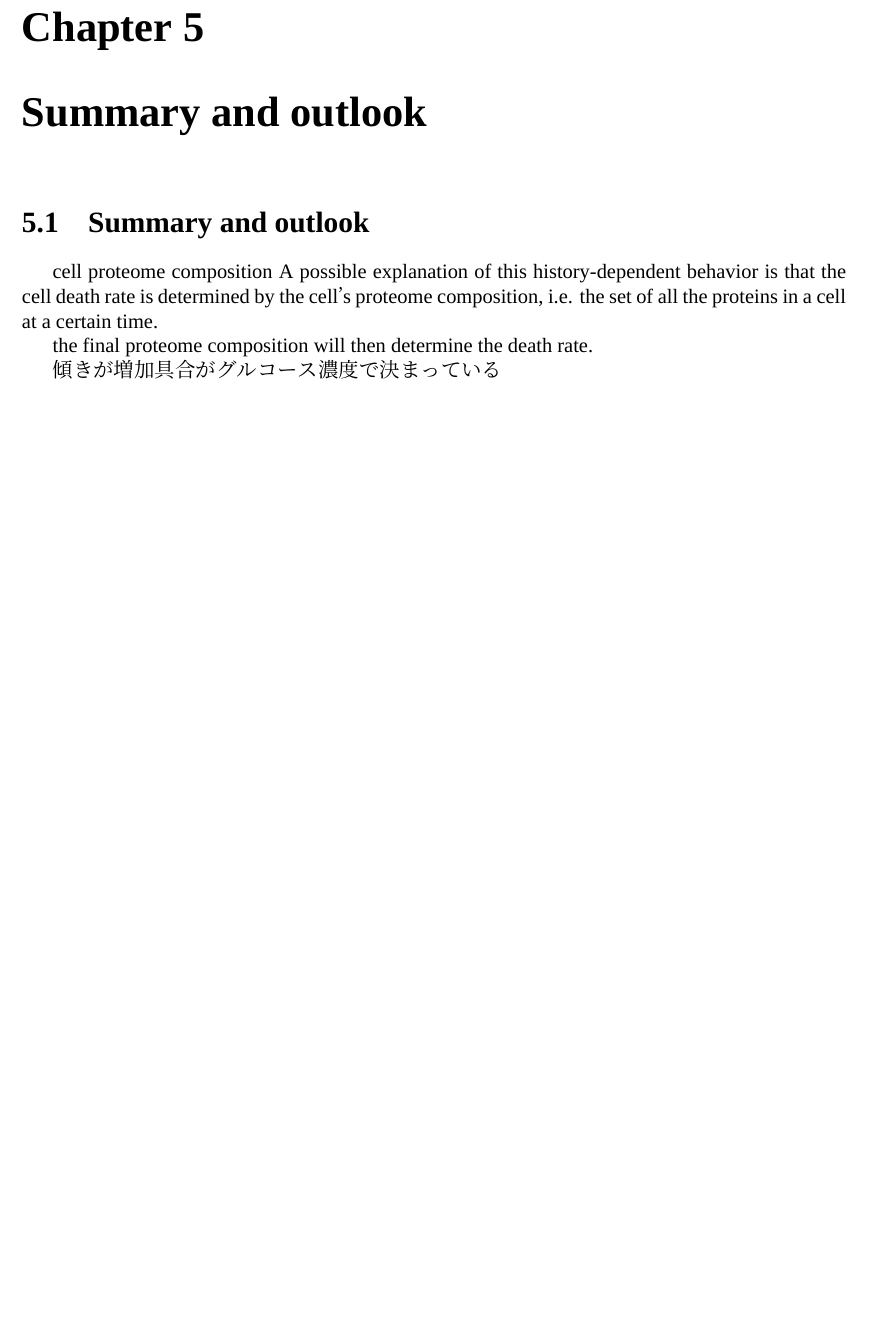
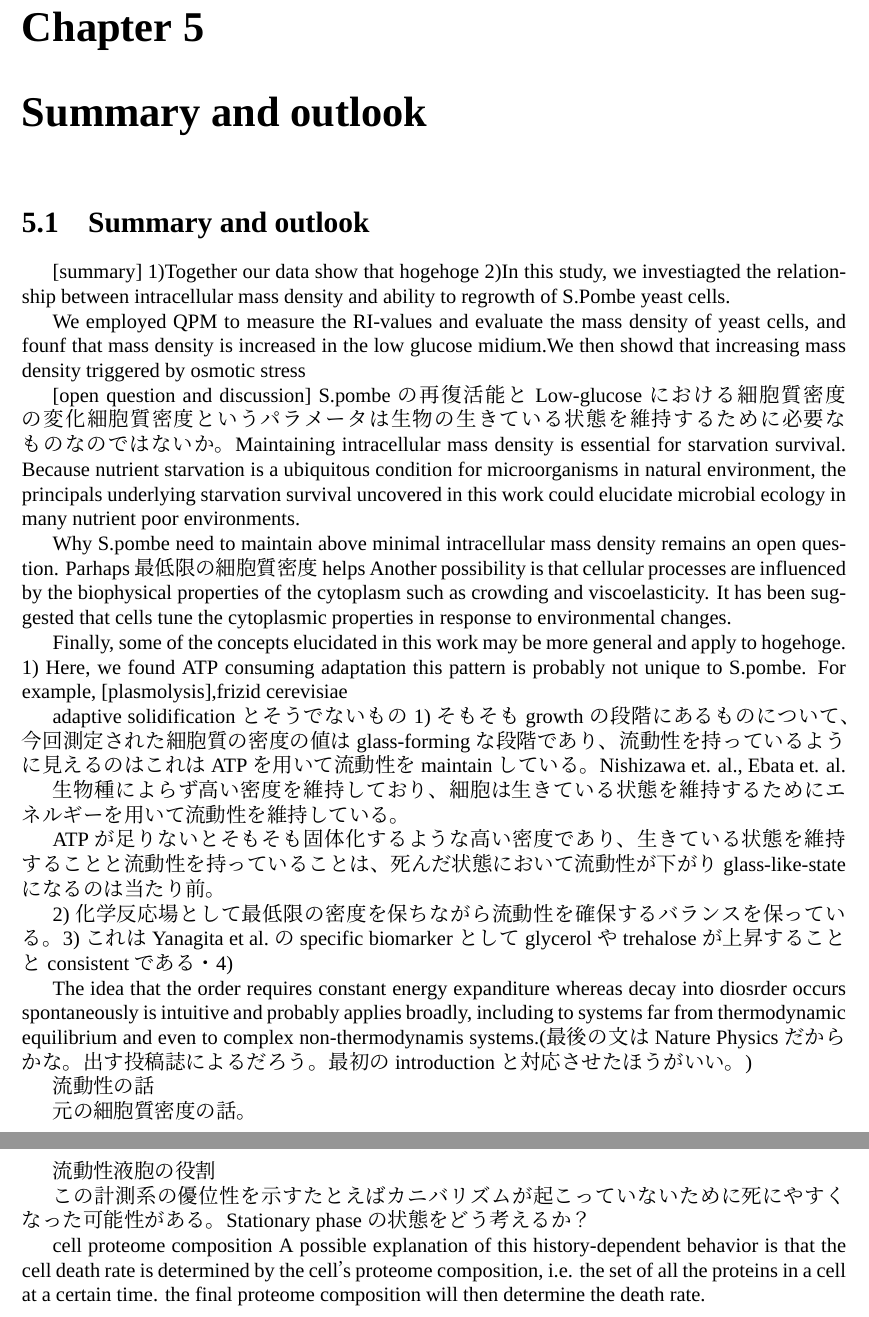
Before and after one commit to kengo-kitagishi/History-dependent-survival-and-adaptation-to-glucose-starvation-in-fission-yeast, a LaTeX thesis (thesis.tex, which reads 5.Summary and outlook.tex): part of page 27 of 33 before the commit and two parts of pages 27 and 28 of 34 after it, the two joined at a grey line, cut so that both start at the same text, the shorter picture padded with empty space. Compiled offline with XeLaTeX; a missing font is replaced by an installed copy or a similar font.

Commit message:
Update on Overleaf.

```diff
--- a/5.Summary and outlook.tex
+++ b/5.Summary and outlook.tex
@@ -1,8 +1,52 @@
 \chapter{Summary and outlook}
 \section{Summary and outlook}
+[summary]
+1)Together our data show that hogehoge
+2)In this study, we investiagted the relationship between intracellular mass density and ability to regrowth of S.Pombe yeast cells.
+
+We employed QPM to measure the RI-values and evaluate the mass density of yeast cells, and founf that mass density is increased in the low glucose midium.We then showd that increasing mass density triggered by osmotic stress
+
+[open question and discussion]
+S.pombeの再復活能とLow-glucoseにおける細胞質密度の変化
+細胞質密度というパラメータは生物の生きている状態を維持するために必要なものなのではないか。
+Maintaining intracellular mass density is essential for starvation survival. Because nutrient starvation is a ubiquitous condition for microorganisms in natural environment, the principals underlying starvation survival uncovered in this work could elucidate microbial ecology in many nutrient poor environments.
+
+Why S.pombe need to maintain above minimal intracellular mass density remains an open question.
+Parhaps 最低限の細胞質密度 helps
+Another possibility is that cellular processes are influenced by the biophysical properties of the cytoplasm such as crowding and viscoelasticity. It has been suggested that cells tune the cytoplasmic properties in response to environmental changes.
+
+Finally, some of the concepts elucidated in this work may be more general and apply to hogehoge.
+1) Here, we found ATP consuming adaptation
+this pattern is probably not unique to S.pombe. For example, [plasmolysis],frizid cerevisiae
+
+adaptive solidificationとそうでないもの
+1)そもそもgrowthの段階にあるものについて、今回測定された細胞質の密度の値はglass-formingな段階であり、流動性を持っているように見えるのはこれはATPを用いて流動性をmaintainしている。Nishizawa et. al., Ebata et. al.
+
+生物種によらず高い密度を維持しており、細胞は生きている状態を維持するためにエネルギーを用いて流動性を維持している。
+
+ATPが足りないとそもそも固体化するような高い密度であり、生きている状態を維持することと流動性を持っていることは、死んだ状態において流動性が下がりglass-like-stateになるのは当たり前。
+
+2)化学反応場として最低限の密度を保ちながら流動性を確保するバランスを保っている。
+3)これはYanagita et al.のspecific biomarkerとしてglycerolやtrehaloseが上昇することとconsistentである・
+4)
+
+ The idea that the order requires constant energy expanditure whereas decay into diosrder occurs spontaneously is intuitive and probably applies broadly, including to systems far from thermodynamic equilibrium and even to complex non-thermodynamis systems.(最後の文はNature Physicsだからかな。出す投稿誌によるだろう。最初のintroductionと対応させたほうがいい。)
+
+流動性の話
+
+元の細胞質密度の話。
+
+流動性
+液胞の役割
+
+この計測系の優位性を示す
+たとえばカニバリズムが起こっていないために死にやすくなった可能性がある。
+Stationary phaseの状態をどう考えるか？
+
+
+
+
+
 cell proteome composition
 A possible explanation of this history-dependent behavior is that the cell death rate is determined by the cell’s proteome composition, i.e. the set of all the proteins in a cell at a certain time.
-
 the final proteome composition will then determine the death rate.
-
-傾きが増加具合がグルコース濃度で決まっている
```
Also changed, not shown: 3.Experimental setup.tex (+4 -0 lines), 4.Experimental results.tex (+4 -0 lines), bibliography.bib (+43 -0 lines).
